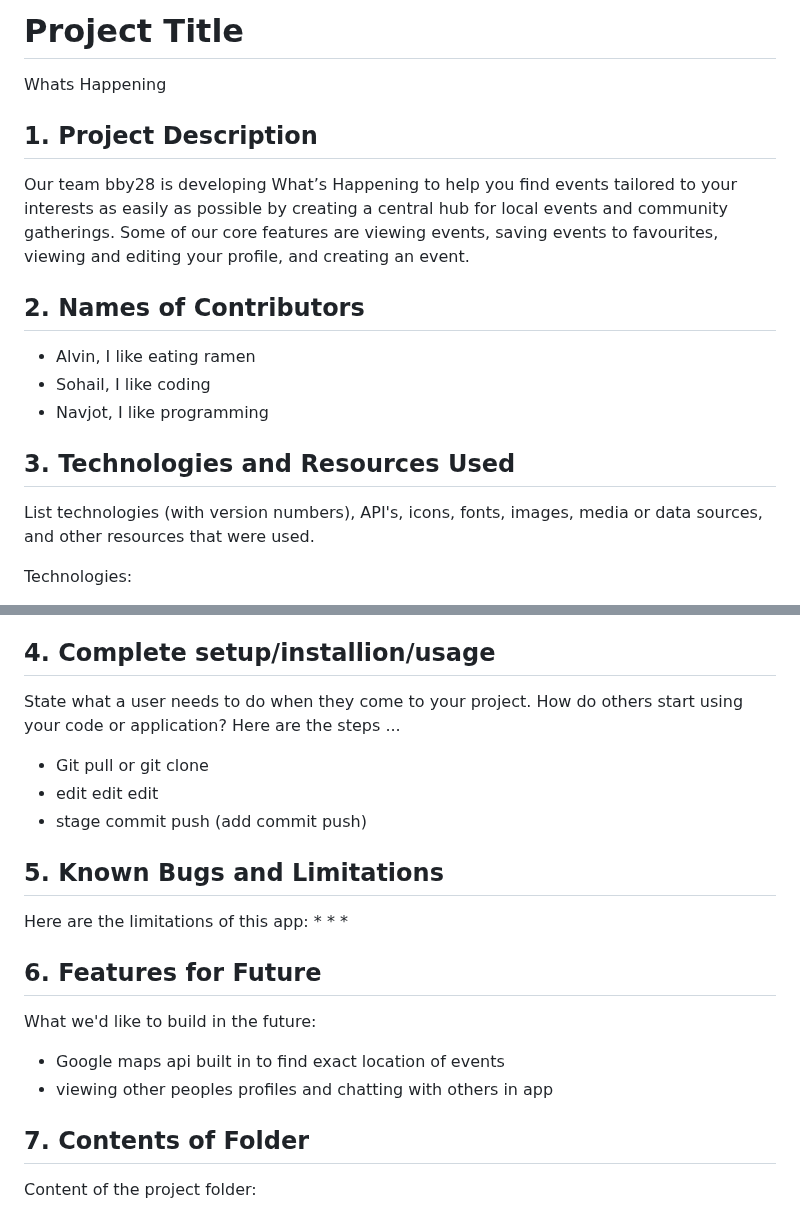
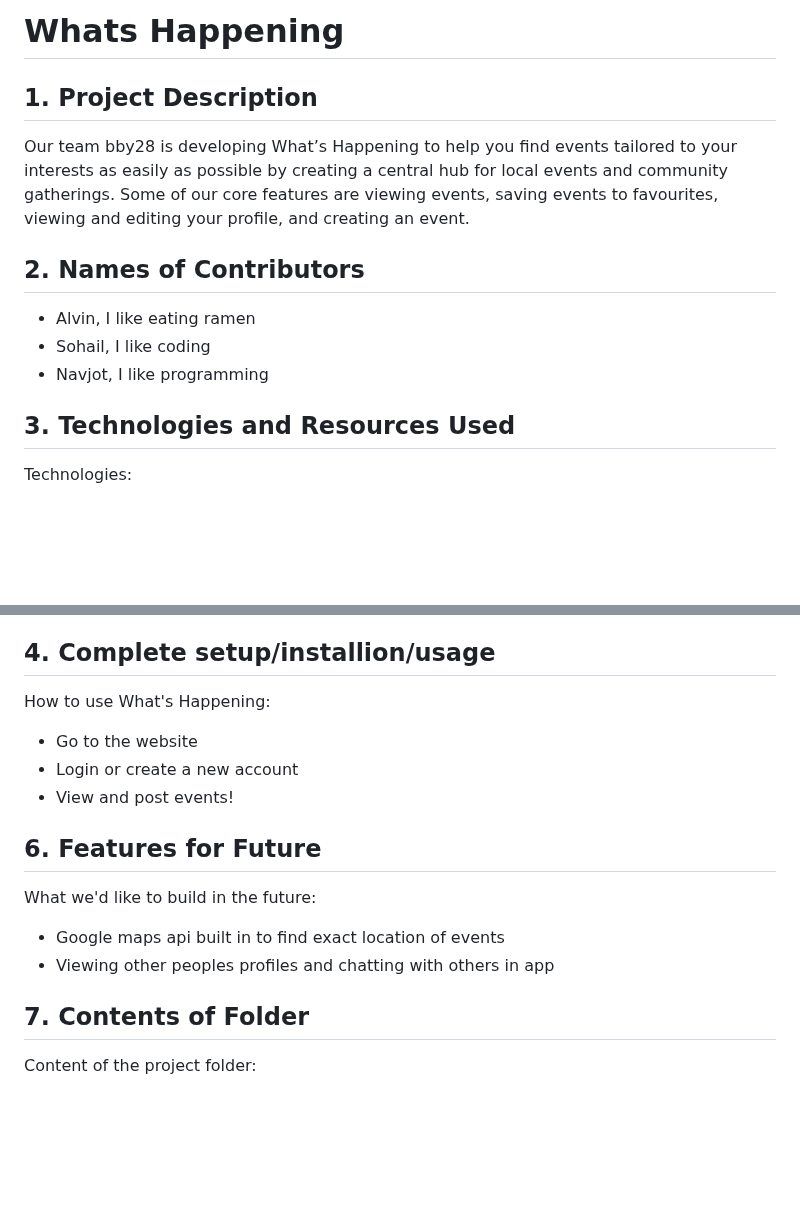
Before and after one commit to alvehn/1800_202330_BBY28, a Markdown page: README.md, 2 parts joined by grey strips. GitHub-like rendering; blank space fills up the shorter version.

```diff
--- a/README.md
+++ b/README.md
@@ -1,18 +1,14 @@
-# Project Title
-Whats Happening
+# Whats Happening
 
 ## 1. Project Description
 Our team bby28 is developing What’s Happening to help you find events tailored to your interests as easily as possible by creating a central hub for local events and community gatherings. Some of our core features are viewing events, saving events to favourites, viewing and editing your profile, and creating an event.
 
 ## 2. Names of Contributors
-
 * Alvin, I like eating ramen
 * Sohail, I like coding
 * Navjot, I like programming
 
 ## 3. Technologies and Resources Used
-List technologies (with version numbers), API's, icons, fonts, images, media or data sources, and other resources that were used.
-
 Technologies:
 * HTML, CSS, JavaScript
 * Bootstrap 5.0 (Frontend library)
@@ -36,22 +32,15 @@ Images:
 * https://www.freepik.com/icon/magnifier_71403
 
 ## 4. Complete setup/installion/usage
-State what a user needs to do when they come to your project.  How do others start using your code or application?
-Here are the steps ...
-* Git pull or git clone
-* edit edit edit
-* stage commit push (add commit push)
-
-## 5. Known Bugs and Limitations
-Here are the limitations of this app:
-*
-*
-*
+How to use What's Happening:
+* Go to the website
+* Login or create a new account
+* View and post events!
 
 ## 6. Features for Future
 What we'd like to build in the future:
 * Google maps api built in to find exact location of events
-* viewing other peoples profiles and chatting with others in app
+* Viewing other peoples profiles and chatting with others in app
 
 ## 7. Contents of Folder
 Content of the project folder:
```
